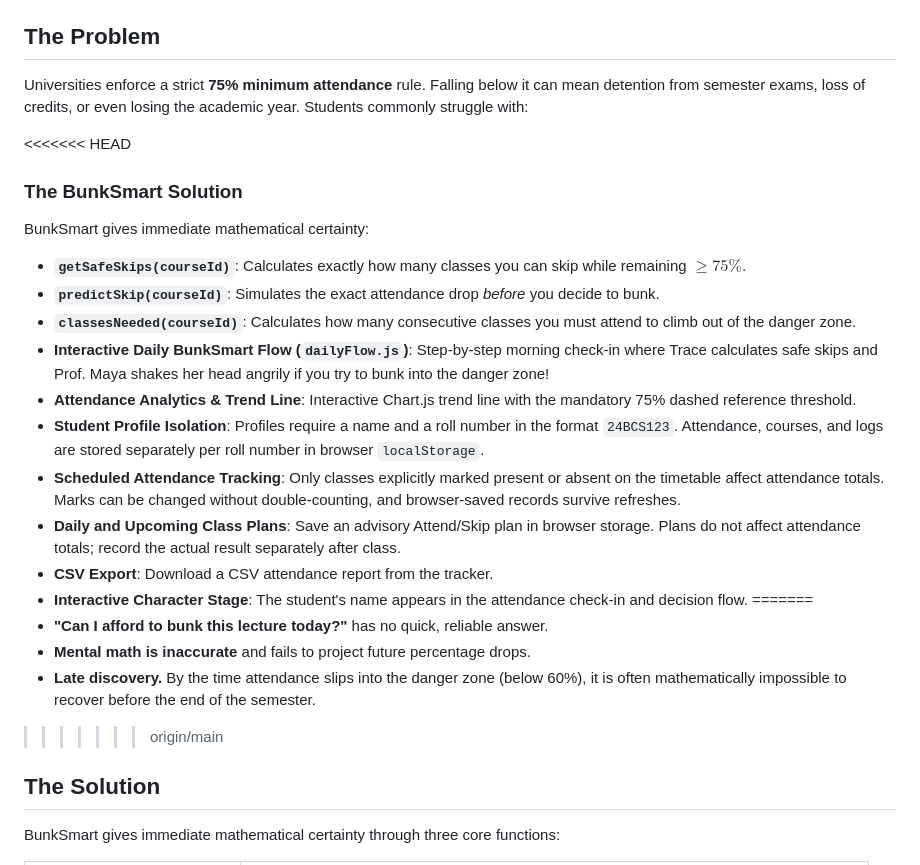
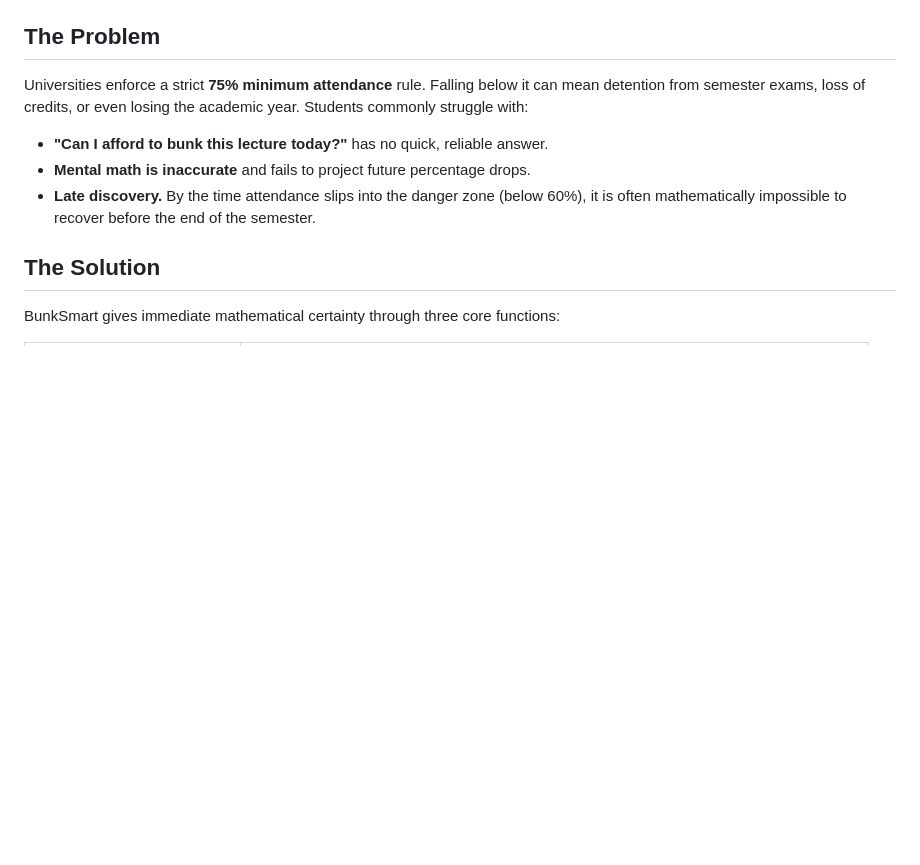
Before and after one commit to mahi-404/BunkSmart, a Markdown page: README.md, the part around one of its changes. Rendered like a GitHub page; blank space fills up the shorter version.

```diff
--- a/README.md
+++ b/README.md
@@ -23,24 +23,9 @@
 
 Universities enforce a strict **75% minimum attendance** rule. Falling below it can mean detention from semester exams, loss of credits, or even losing the academic year. Students commonly struggle with:
 
-<<<<<<< HEAD
-### The BunkSmart Solution
-BunkSmart gives immediate mathematical certainty:
-- **`getSafeSkips(courseId)`**: Calculates exactly how many classes you can skip while remaining $\ge 75\%$.
-- **`predictSkip(courseId)`**: Simulates the exact attendance drop *before* you decide to bunk.
-- **`classesNeeded(courseId)`**: Calculates how many consecutive classes you must attend to climb out of the danger zone.
-- **Interactive Daily BunkSmart Flow (`dailyFlow.js`)**: Step-by-step morning check-in where Trace calculates safe skips and Prof. Maya shakes her head angrily if you try to bunk into the danger zone!
-- **Attendance Analytics & Trend Line**: Interactive Chart.js trend line with the mandatory 75% dashed reference threshold.
-- **Student Profile Isolation**: Profiles require a name and a roll number in the format `24BCS123`. Attendance, courses, and logs are stored separately per roll number in browser `localStorage`.
-- **Scheduled Attendance Tracking**: Only classes explicitly marked present or absent on the timetable affect attendance totals. Marks can be changed without double-counting, and browser-saved records survive refreshes.
-- **Daily and Upcoming Class Plans**: Save an advisory Attend/Skip plan in browser storage. Plans do not affect attendance totals; record the actual result separately after class.
-- **CSV Export**: Download a CSV attendance report from the tracker.
-- **Interactive Character Stage**: The student's name appears in the attendance check-in and decision flow.
-=======
 - **"Can I afford to bunk this lecture today?"** has no quick, reliable answer.
 - **Mental math is inaccurate** and fails to project future percentage drops.
 - **Late discovery.** By the time attendance slips into the danger zone (below 60%), it is often mathematically impossible to recover before the end of the semester.
->>>>>>> origin/main
 
 ## The Solution
 
```
Also changed, not shown: other parts of README.md (+6 -31 lines).
